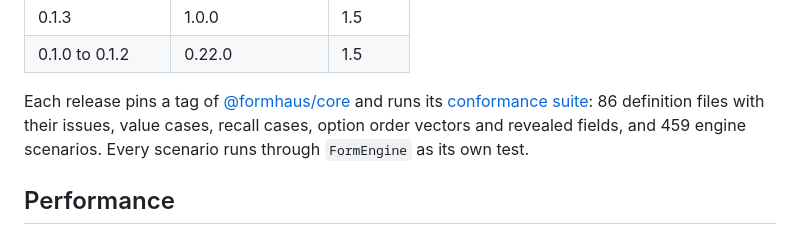
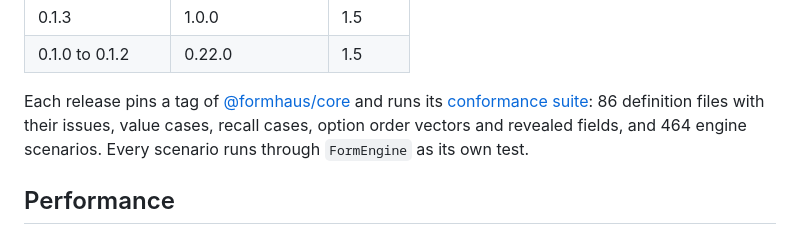
Before and after one commit to formhaus-dev/formhaus-swift, a Markdown page: README.md, the part around the change. Drawn GitHub-style.

Commit message:
docs: count the synced conformance scenarios

```diff
--- a/README.md
+++ b/README.md
@@ -360,7 +360,7 @@ With ids on, the `.system` set wraps each field row in an accessibility containe
 | 0.1.3 | 1.0.0 | 1.5 |
 | 0.1.0 to 0.1.2 | 0.22.0 | 1.5 |
 
-Each release pins a tag of [@formhaus/core](https://github.com/formhaus-dev/formhaus) and runs its [conformance suite](https://github.com/formhaus-dev/formhaus/tree/main/packages/core/fixtures/conformance): 86 definition files with their issues, value cases, recall cases, option order vectors and revealed fields, and 459 engine scenarios. Every scenario runs through `FormEngine` as its own test.
+Each release pins a tag of [@formhaus/core](https://github.com/formhaus-dev/formhaus) and runs its [conformance suite](https://github.com/formhaus-dev/formhaus/tree/main/packages/core/fixtures/conformance): 86 definition files with their issues, value cases, recall cases, option order vectors and revealed fields, and 464 engine scenarios. Every scenario runs through `FormEngine` as its own test.
 
 ## Performance
 
```
